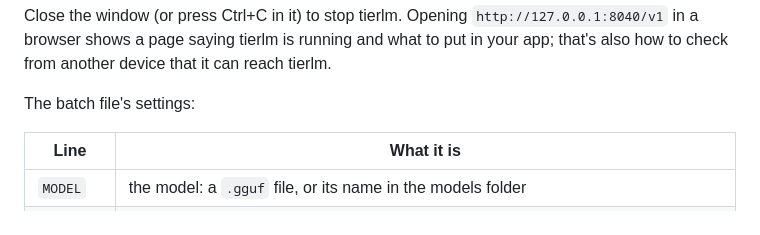
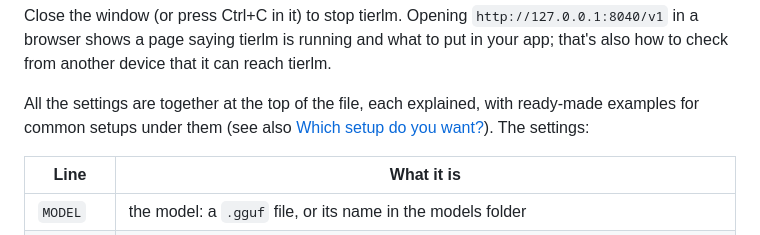
Before and after one commit to EHTi-Chad/tierlm, a Markdown page: docs/CONSOLE.md, the part around the change. Drawn GitHub-style.

Commit message:
start-tierlm-console.bat: every setting in one block, explained, with example setups
Co-Authored-By: Claude Opus 5.5 <noreply@anthropic.com>

```diff
--- a/docs/CONSOLE.md
+++ b/docs/CONSOLE.md
@@ -29,7 +29,7 @@ Close the window (or press Ctrl+C in it) to stop tierlm. Opening `http://127.0.0
 page saying tierlm is running and what to put in your app; that's also how to check from another device that it
 can reach tierlm.
 
-The batch file's settings:
+All the settings are together at the top of the file, each explained, with ready-made examples for common setups under them (see also [Which setup do you want?](#which-setup-do-you-want)). The settings:
 
 | Line | What it is |
 |---|---|
```
